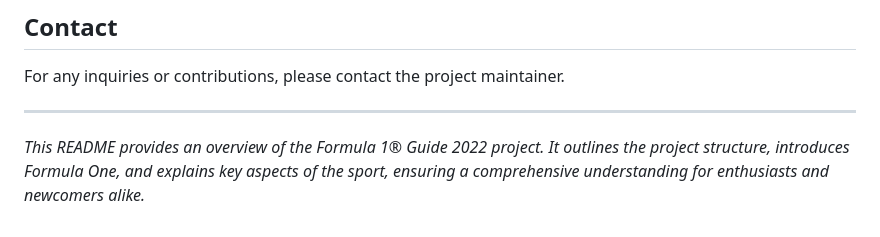
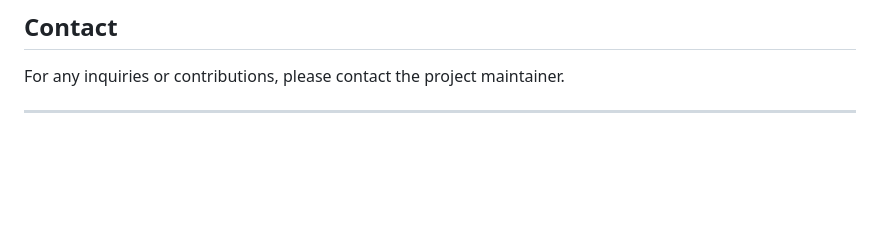
Before and after one commit to R-Y-N-36/f1_guide_2022, a Markdown page: README.md, the part around the change. Rendered like a GitHub page; blank space fills up the shorter version.

```diff
--- a/README.md
+++ b/README.md
@@ -259,5 +259,3 @@ This project is licensed under the MIT License - see the [LICENSE.md](LICENSE.md
 For any inquiries or contributions, please contact the project maintainer.
 
 ---
-
-*This README provides an overview of the Formula 1® Guide 2022 project. It outlines the project structure, introduces Formula One, and explains key aspects of the sport, ensuring a comprehensive understanding for enthusiasts and newcomers alike.*
```
